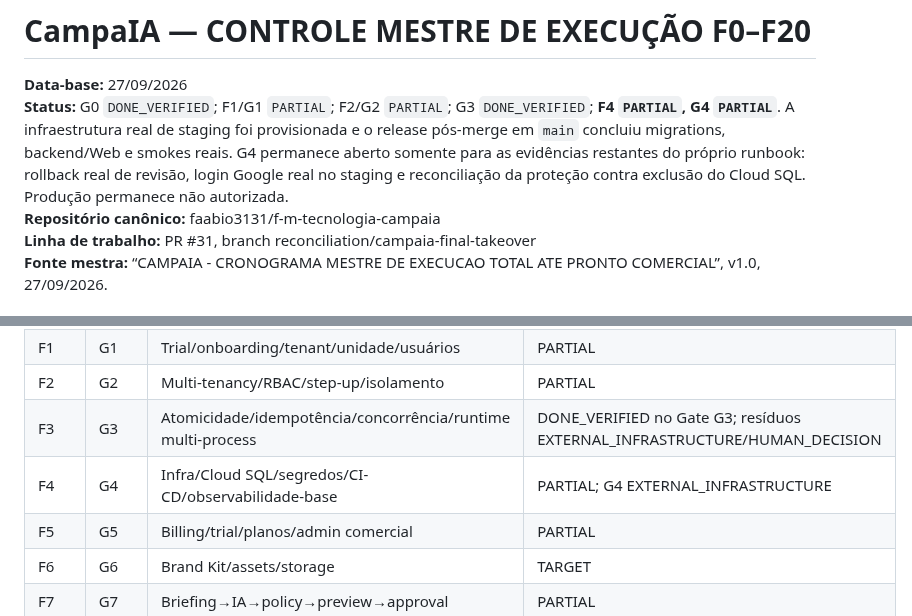
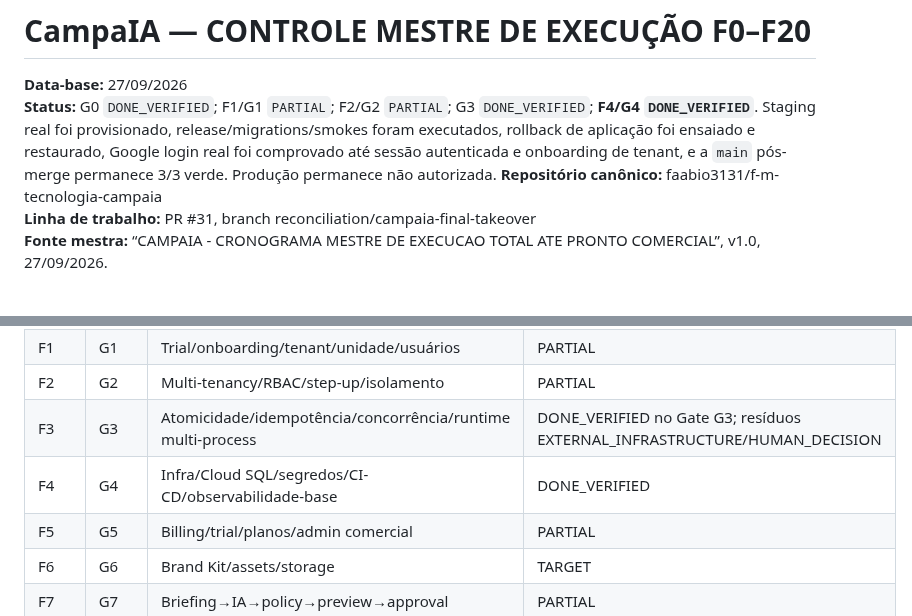
Before and after one commit to faabio3131/f-m-tecnologia-campaia, a Markdown page: docs/CAMPAIA_CONTROLE_MESTRE_EXECUCAO_20260927.md, 2 parts joined by grey strips. Drawn GitHub-style.

```diff
--- a/docs/CAMPAIA_CONTROLE_MESTRE_EXECUCAO_20260927.md
+++ b/docs/CAMPAIA_CONTROLE_MESTRE_EXECUCAO_20260927.md
@@ -1,7 +1,7 @@
 # CampaIA — CONTROLE MESTRE DE EXECUÇÃO F0–F20
 
 **Data-base:** 27/09/2026
-**Status:** G0 `DONE_VERIFIED`; F1/G1 `PARTIAL`; F2/G2 `PARTIAL`; G3 `DONE_VERIFIED`; **F4 `PARTIAL`, G4 `PARTIAL`**. A infraestrutura real de staging foi provisionada e o release pós-merge em `main` concluiu migrations, backend/Web e smokes reais. G4 permanece aberto somente para as evidências restantes do próprio runbook: rollback real de revisão, login Google real no staging e reconciliação da proteção contra exclusão do Cloud SQL. Produção permanece não autorizada.
+**Status:** G0 `DONE_VERIFIED`; F1/G1 `PARTIAL`; F2/G2 `PARTIAL`; G3 `DONE_VERIFIED`; **F4/G4 `DONE_VERIFIED`**. Staging real foi provisionado, release/migrations/smokes foram executados, rollback de aplicação foi ensaiado e restaurado, Google login real foi comprovado até sessão autenticada e onboarding de tenant, e a `main` pós-merge permanece 3/3 verde. Produção permanece não autorizada.
 **Repositório canônico:** faabio3131/f-m-tecnologia-campaia
 **Linha de trabalho:** PR #31, branch reconciliation/campaia-final-takeover
 **Fonte mestra:** “CAMPAIA - CRONOGRAMA MESTRE DE EXECUCAO TOTAL ATE PRONTO COMERCIAL”, v1.0, 27/09/2026.
@@ -36,7 +36,7 @@ F0 → F1/F2 → F3/F4 → F5 → F6/F7 → F8/F9 → F10 → F11 → F12–F14
 | F1 | G1 | Trial/onboarding/tenant/unidade/usuários | PARTIAL |
 | F2 | G2 | Multi-tenancy/RBAC/step-up/isolamento | PARTIAL |
 | F3 | G3 | Atomicidade/idempotência/concorrência/runtime multi-process | DONE_VERIFIED no Gate G3; resíduos EXTERNAL_INFRASTRUCTURE/HUMAN_DECISION |
-| F4 | G4 | Infra/Cloud SQL/segredos/CI-CD/observabilidade-base | PARTIAL; G4 EXTERNAL_INFRASTRUCTURE |
+| F4 | G4 | Infra/Cloud SQL/segredos/CI-CD/observabilidade-base | DONE_VERIFIED |
 | F5 | G5 | Billing/trial/planos/admin comercial | PARTIAL |
 | F6 | G6 | Brand Kit/assets/storage | TARGET |
 | F7 | G7 | Briefing→IA→policy→preview→approval | PARTIAL |
```
Also changed, not shown: other parts of docs/CAMPAIA_CONTROLE_MESTRE_EXECUCAO_20260927.md (+46 -0 lines).
